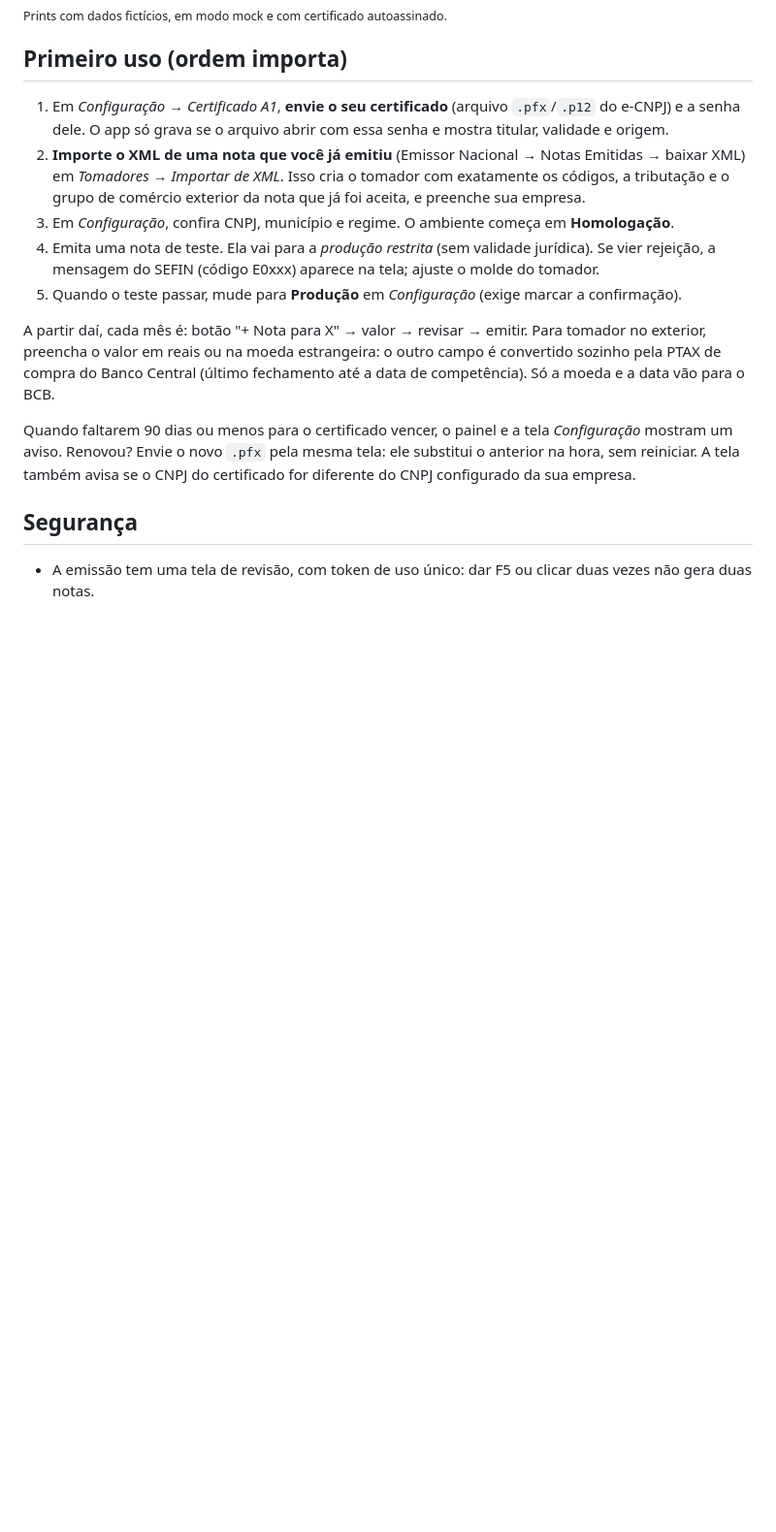
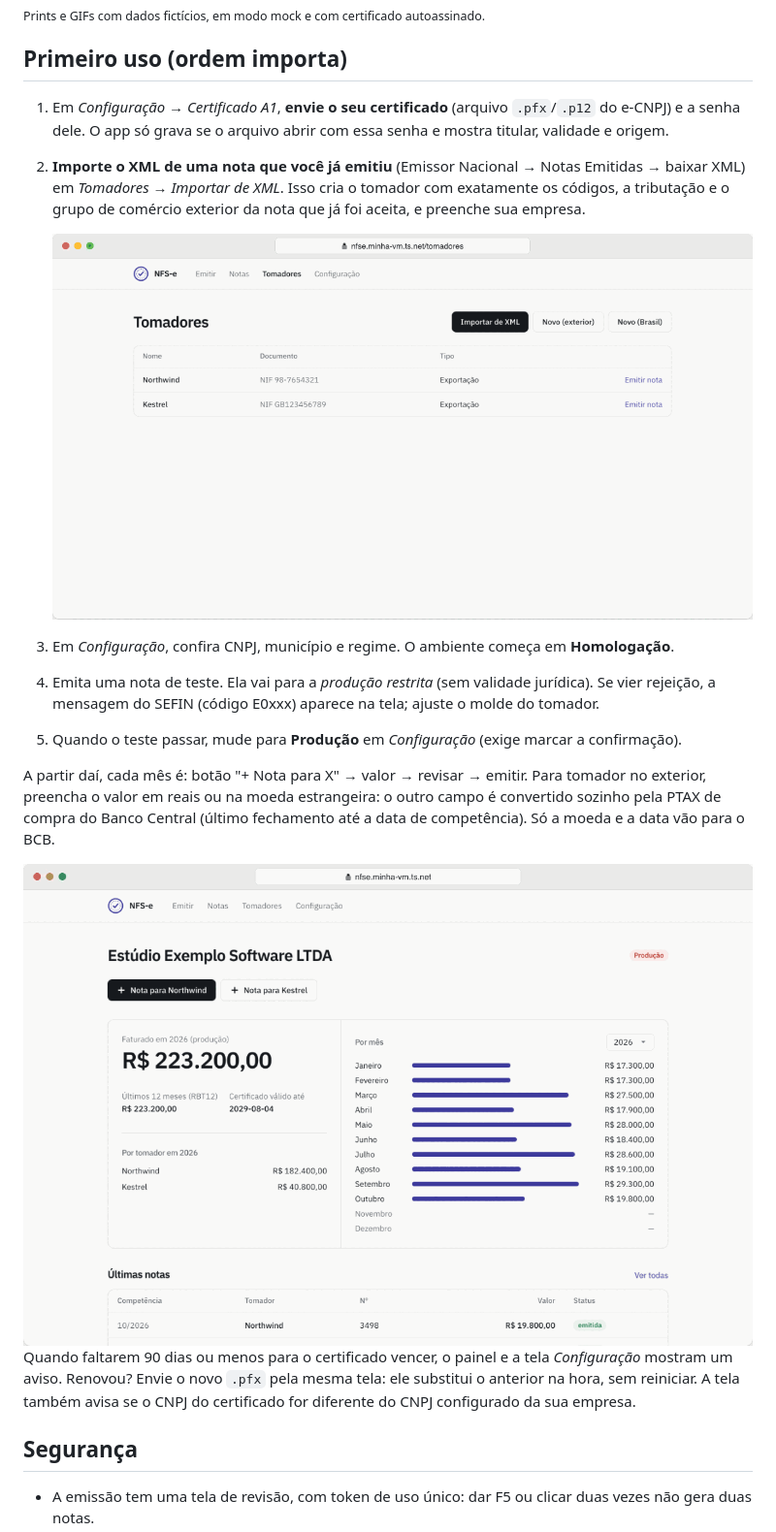
Before and after one commit to assis-lucas/nfse-app, a Markdown page: README.md, the part around the change. Shown at 97% size. Rendered like a GitHub page; pictures changed too: docs/img/emitir.gif (added), docs/img/importar.gif (added); blank space fills up the shorter version.

Commit message:
Adiciona GIFs de importação e emissão ao README

```diff
--- a/README.md
+++ b/README.md
@@ -32,7 +32,7 @@ carimbado: produção tem validade fiscal, homologação é só teste.
 
 <img src="docs/img/confirmacao.png" alt="Tela de confirmação da nota com o carimbo de produção e o XML validado" width="100%">
 
-<sub>Prints com dados fictícios, em modo mock e com certificado autoassinado.</sub>
+<sub>Prints e GIFs com dados fictícios, em modo mock e com certificado autoassinado.</sub>
 
 ## Primeiro uso (ordem importa)
 
@@ -41,6 +41,9 @@ carimbado: produção tem validade fiscal, homologação é só teste.
 2. **Importe o XML de uma nota que você já emitiu** (Emissor Nacional → Notas Emitidas → baixar XML)
    em *Tomadores → Importar de XML*. Isso cria o tomador com exatamente os códigos, a tributação e o
    grupo de comércio exterior da nota que já foi aceita, e preenche sua empresa.
+
+   <img src="docs/img/importar.gif" alt="Importando o XML de uma nota antiga: o tomador aparece na lista e a tela de emissão já vem com o molde dele" width="100%">
+
 3. Em *Configuração*, confira CNPJ, município e regime. O ambiente começa em **Homologação**.
 4. Emita uma nota de teste. Ela vai para a *produção restrita* (sem validade jurídica).
    Se vier rejeição, a mensagem do SEFIN (código E0xxx) aparece na tela; ajuste o molde do tomador.
@@ -50,6 +53,7 @@ A partir daí, cada mês é: botão "+ Nota para X" → valor → revisar → em
 preencha o valor em reais ou na moeda estrangeira: o outro campo é convertido sozinho pela PTAX de compra
 do Banco Central (último fechamento até a data de competência). Só a moeda e a data vão para o BCB.
 
+<img src="docs/img/emitir.gif" alt="Emitindo a nota do mês: o valor em reais é convertido para dólar pela PTAX, revisão com o XML validado e a NFS-e emitida" width="100%">
 
 Quando faltarem 90 dias ou menos para o certificado vencer, o painel e a tela *Configuração* mostram um aviso.
 Renovou? Envie o novo `.pfx` pela mesma tela: ele substitui o anterior na hora, sem reiniciar.
```
Also changed, not shown: docs/img/confirmacao.png.
